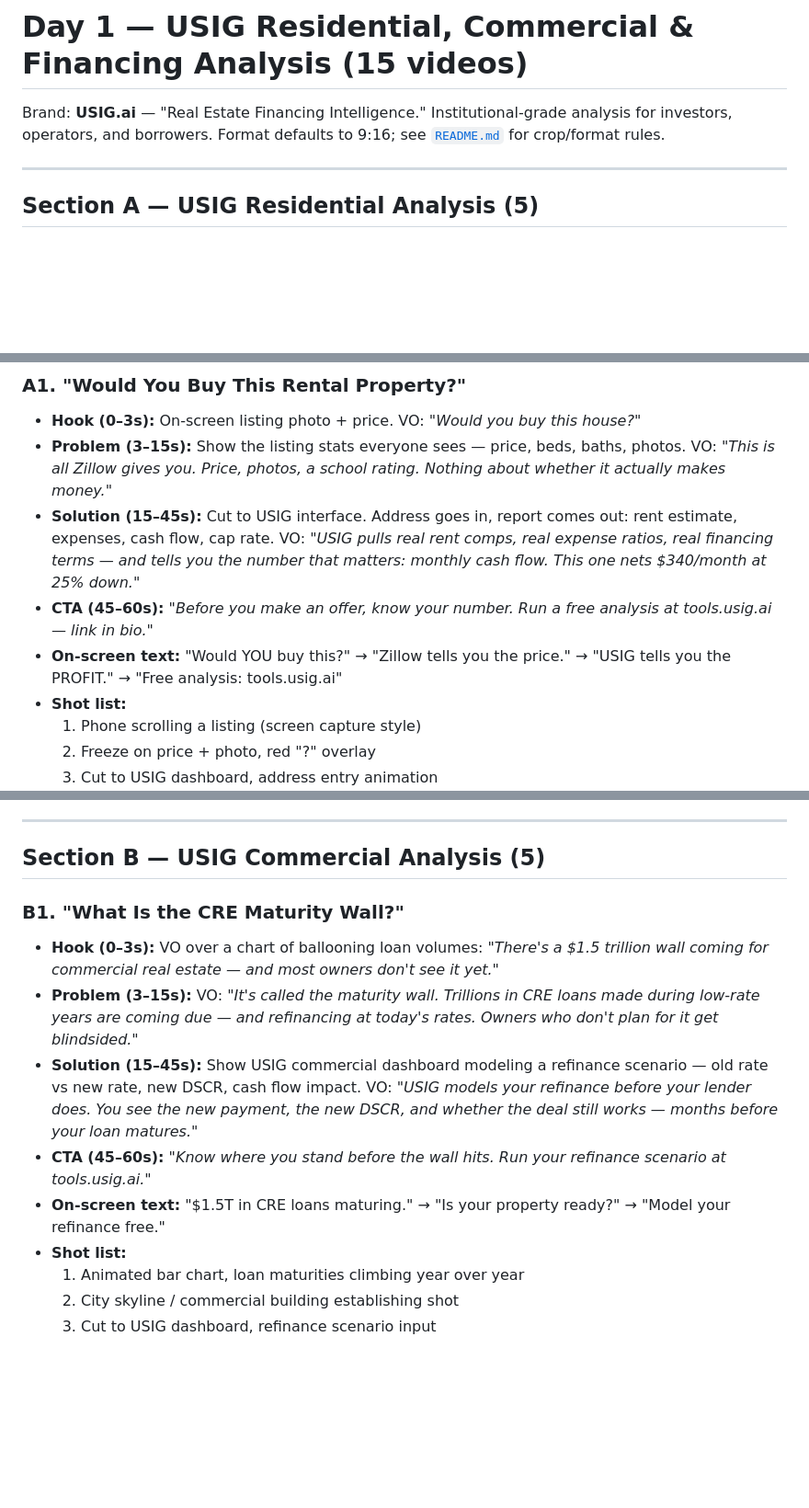
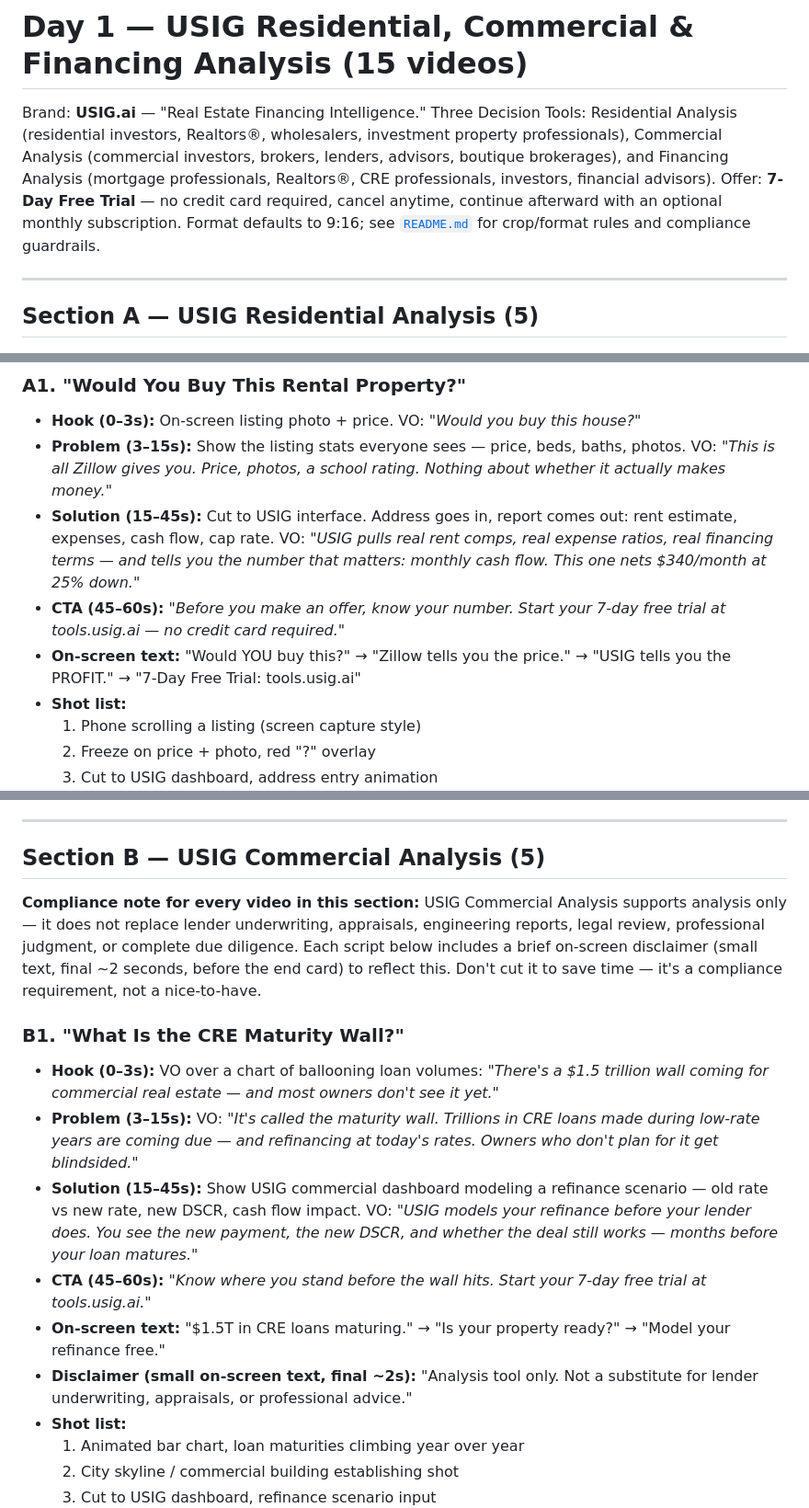
Before and after one commit to usigcompany2026-glitch/usig-mortgage-app, a Markdown page: content/video-scripts/day1-usig-analysis.md, 3 parts joined by grey strips. Shown at 92% size. Drawn GitHub-style; blank space fills up the shorter version.

```diff
--- a/content/video-scripts/day1-usig-analysis.md
+++ b/content/video-scripts/day1-usig-analysis.md
@@ -1,8 +1,14 @@
 # Day 1 — USIG Residential, Commercial & Financing Analysis (15 videos)
 
-Brand: **USIG.ai** — "Real Estate Financing Intelligence." Institutional-grade
-analysis for investors, operators, and borrowers. Format defaults to 9:16;
-see [`README.md`](./README.md) for crop/format rules.
+Brand: **USIG.ai** — "Real Estate Financing Intelligence." Three Decision
+Tools: Residential Analysis (residential investors, Realtors®, wholesalers,
+investment property professionals), Commercial Analysis (commercial
+investors, brokers, lenders, advisors, boutique brokerages), and Financing
+Analysis (mortgage professionals, Realtors®, CRE professionals, investors,
+financial advisors). Offer: **7-Day Free Trial** — no credit card required,
+cancel anytime, continue afterward with an optional monthly subscription.
+Format defaults to 9:16; see [`README.md`](./README.md) for crop/format
+rules and compliance guardrails.
 
 ---
 
@@ -13,8 +19,8 @@ see [`README.md`](./README.md) for crop/format rules.
 - **Hook (0–3s):** On-screen listing photo + price. VO: *"Would you buy this house?"*
 - **Problem (3–15s):** Show the listing stats everyone sees — price, beds, baths, photos. VO: *"This is all Zillow gives you. Price, photos, a school rating. Nothing about whether it actually makes money."*
 - **Solution (15–45s):** Cut to USIG interface. Address goes in, report comes out: rent estimate, expenses, cash flow, cap rate. VO: *"USIG pulls real rent comps, real expense ratios, real financing terms — and tells you the number that matters: monthly cash flow. This one nets $340/month at 25% down."*
-- **CTA (45–60s):** *"Before you make an offer, know your number. Run a free analysis at tools.usig.ai — link in bio."*
-- **On-screen text:** "Would YOU buy this?" → "Zillow tells you the price." → "USIG tells you the PROFIT." → "Free analysis: tools.usig.ai"
+- **CTA (45–60s):** *"Before you make an offer, know your number. Start your 7-day free trial at tools.usig.ai — no credit card required."*
+- **On-screen text:** "Would YOU buy this?" → "Zillow tells you the price." → "USIG tells you the PROFIT." → "7-Day Free Trial: tools.usig.ai"
 - **Shot list:**
   1. Phone scrolling a listing (screen capture style)
   2. Freeze on price + photo, red "?" overlay
@@ -95,13 +101,21 @@ see [`README.md`](./README.md) for crop/format rules.
 
 ## Section B — USIG Commercial Analysis (5)
 
+**Compliance note for every video in this section:** USIG Commercial Analysis
+supports analysis only — it does not replace lender underwriting, appraisals,
+engineering reports, legal review, professional judgment, or complete due
+diligence. Each script below includes a brief on-screen disclaimer (small
+text, final ~2 seconds, before the end card) to reflect this. Don't cut it
+to save time — it's a compliance requirement, not a nice-to-have.
+
 ### B1. "What Is the CRE Maturity Wall?"
 
 - **Hook (0–3s):** VO over a chart of ballooning loan volumes: *"There's a $1.5 trillion wall coming for commercial real estate — and most owners don't see it yet."*
 - **Problem (3–15s):** VO: *"It's called the maturity wall. Trillions in CRE loans made during low-rate years are coming due — and refinancing at today's rates. Owners who don't plan for it get blindsided."*
 - **Solution (15–45s):** Show USIG commercial dashboard modeling a refinance scenario — old rate vs new rate, new DSCR, cash flow impact. VO: *"USIG models your refinance before your lender does. You see the new payment, the new DSCR, and whether the deal still works — months before your loan matures."*
-- **CTA (45–60s):** *"Know where you stand before the wall hits. Run your refinance scenario at tools.usig.ai."*
+- **CTA (45–60s):** *"Know where you stand before the wall hits. Start your 7-day free trial at tools.usig.ai."*
 - **On-screen text:** "$1.5T in CRE loans maturing." → "Is your property ready?" → "Model your refinance free."
+- **Disclaimer (small on-screen text, final ~2s):** "Analysis tool only. Not a substitute for lender underwriting, appraisals, or professional advice."
 - **Shot list:**
   1. Animated bar chart, loan maturities climbing year over year
   2. City skyline / commercial building establishing shot
```
Also changed, not shown: other parts of content/video-scripts/day1-usig-analysis.md (+17 -13 lines), content/video-scripts/README.md (+25 -1 lines).
